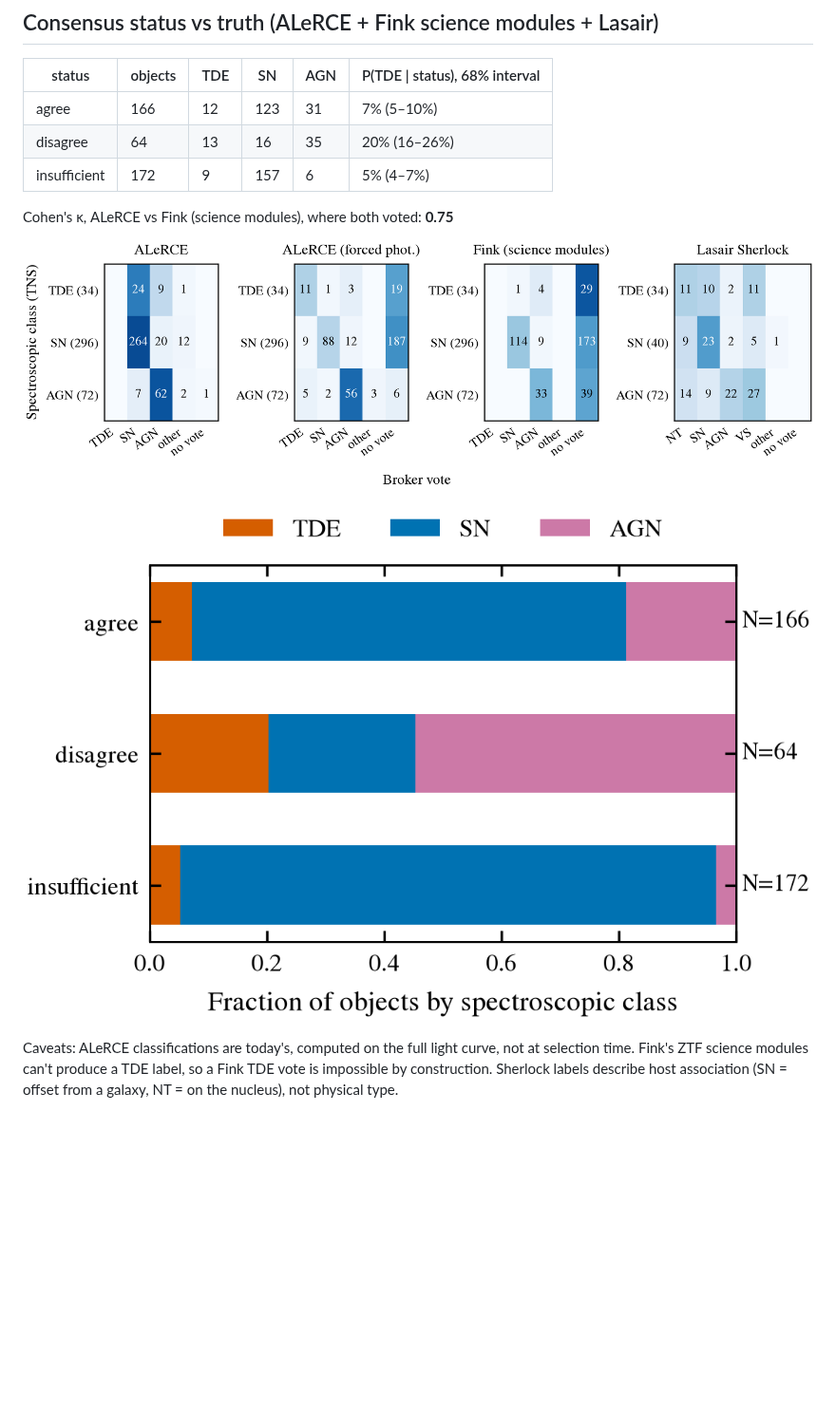
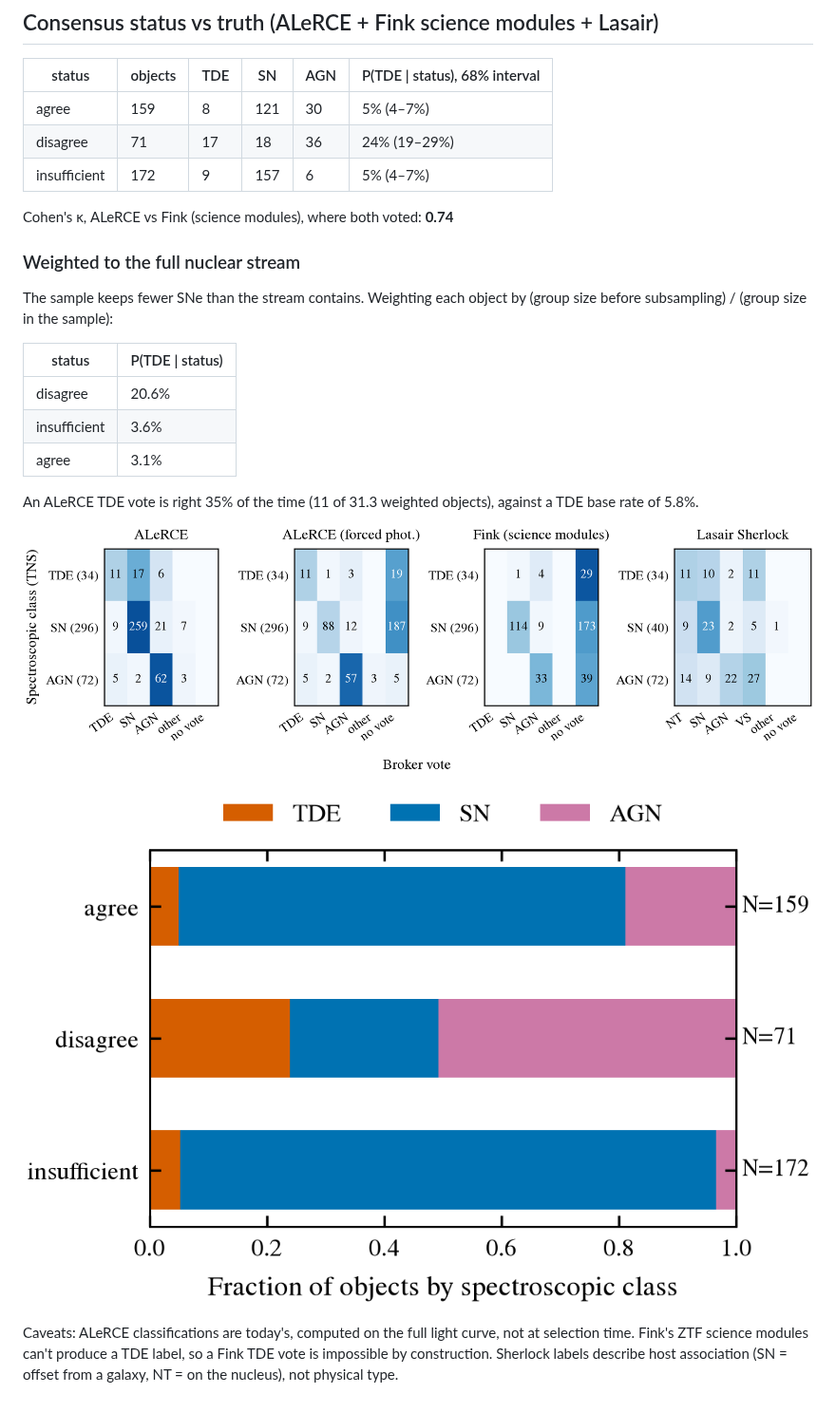
Before and after one commit to bibinthomas123/nucleuswatch, a Markdown page: validation/BROKER_TRUTH.md, the part around one of its changes. Shown at 95% size. GitHub-like rendering; pictures changed too: validation/figures/broker_confusion.png, validation/figures/consensus_vs_truth.png; blank space fills up the shorter version.

```diff
--- a/validation/BROKER_TRUTH.md
+++ b/validation/BROKER_TRUTH.md
@@ -48,11 +48,24 @@ Sample: 402 TNS-classified objects passing the nuclear cuts at mag ≤ 20, 2024-
 
 | status | objects | TDE | SN | AGN | P(TDE \| status), 68% interval |
 |---|---|---|---|---|---|
-| agree | 166 | 12 | 123 | 31 | 7% (5–10%) |
-| disagree | 64 | 13 | 16 | 35 | 20% (16–26%) |
+| agree | 159 | 8 | 121 | 30 | 5% (4–7%) |
+| disagree | 71 | 17 | 18 | 36 | 24% (19–29%) |
 | insufficient | 172 | 9 | 157 | 6 | 5% (4–7%) |
 
-Cohen's κ, ALeRCE vs Fink (science modules), where both voted: **0.75**
+Cohen's κ, ALeRCE vs Fink (science modules), where both voted: **0.74**
+
+### Weighted to the full nuclear stream
+
+The sample keeps fewer SNe than the stream contains. Weighting each object by
+(group size before subsampling) / (group size in the sample):
+
+| status | P(TDE \| status) |
+|---|---|
+| disagree | 20.6% |
+| insufficient | 3.6% |
+| agree | 3.1% |
+
+An ALeRCE TDE vote is right 35% of the time (11 of 31.3 weighted objects), against a TDE base rate of 5.8%.
 
 ![confusion](figures/broker_confusion.png)
 
```
Also changed, not shown: other parts of validation/BROKER_TRUTH.md (+7 -7 lines), README.md (+11 -3 lines), 6 other files.
